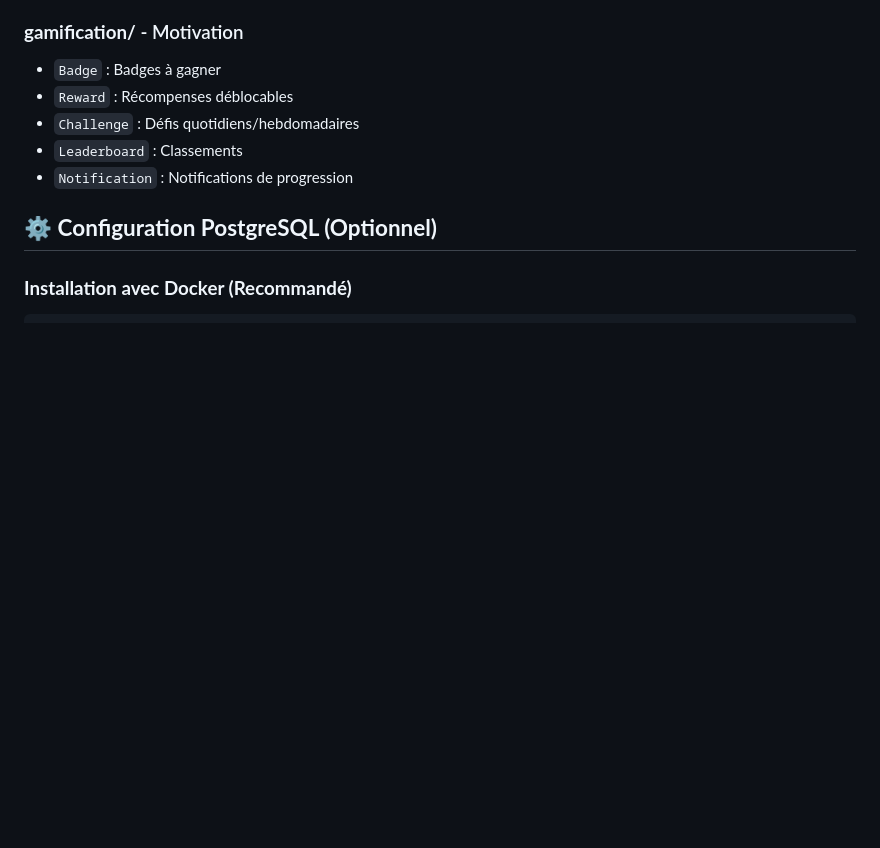
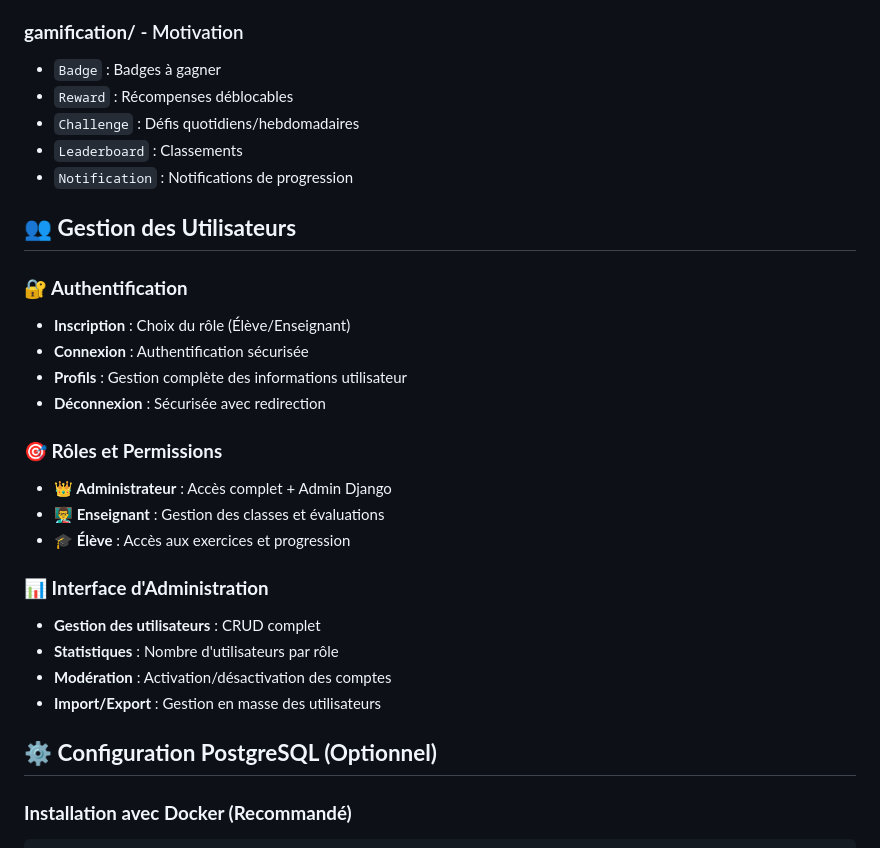
Before and after one commit to hammdi/EduKids, a Markdown page: EduKids/README.md, the part around one of its changes. Drawn GitHub-style; blank space fills up the shorter version.

```diff
--- a/EduKids/README.md
+++ b/EduKids/README.md
@@ -106,6 +142,25 @@ EduKids/
 - `Challenge` : Défis quotidiens/hebdomadaires
 - `Leaderboard` : Classements
 - `Notification` : Notifications de progression
+
+## 👥 **Gestion des Utilisateurs**
+
+### **🔐 Authentification**
+- **Inscription** : Choix du rôle (Élève/Enseignant)
+- **Connexion** : Authentification sécurisée
+- **Profils** : Gestion complète des informations utilisateur
+- **Déconnexion** : Sécurisée avec redirection
+
+### **🎯 Rôles et Permissions**
+- **👑 Administrateur** : Accès complet + Admin Django
+- **👨‍🏫 Enseignant** : Gestion des classes et évaluations
+- **🎓 Élève** : Accès aux exercices et progression
+
+### **📊 Interface d'Administration**
+- **Gestion des utilisateurs** : CRUD complet
+- **Statistiques** : Nombre d'utilisateurs par rôle
+- **Modération** : Activation/désactivation des comptes
+- **Import/Export** : Gestion en masse des utilisateurs
 
 ## ⚙️ **Configuration PostgreSQL (Optionnel)**
 
```
Also changed, not shown: other parts of EduKids/README.md (+81 -18 lines).
